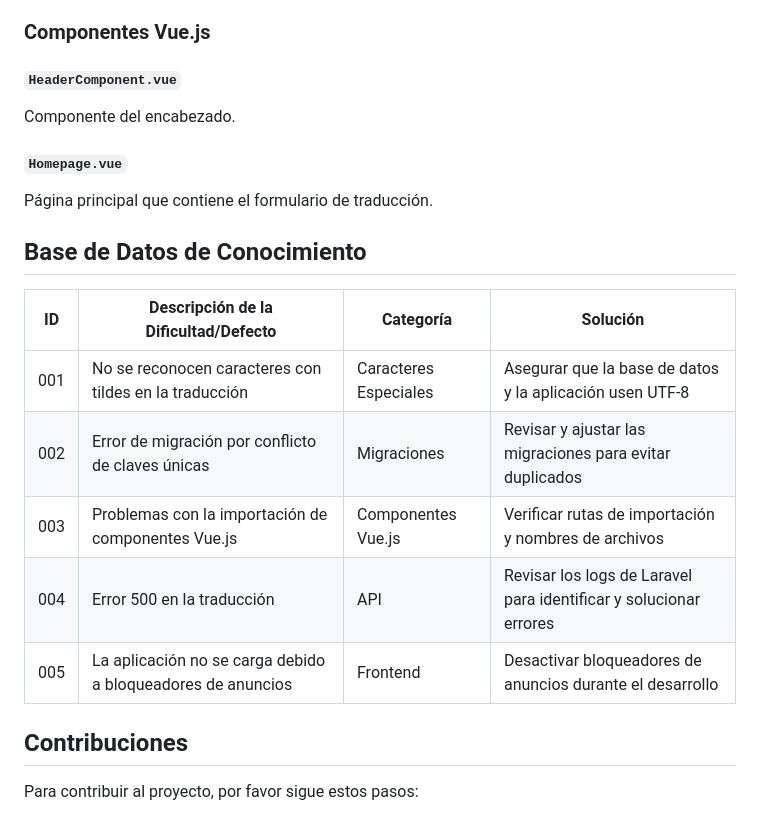
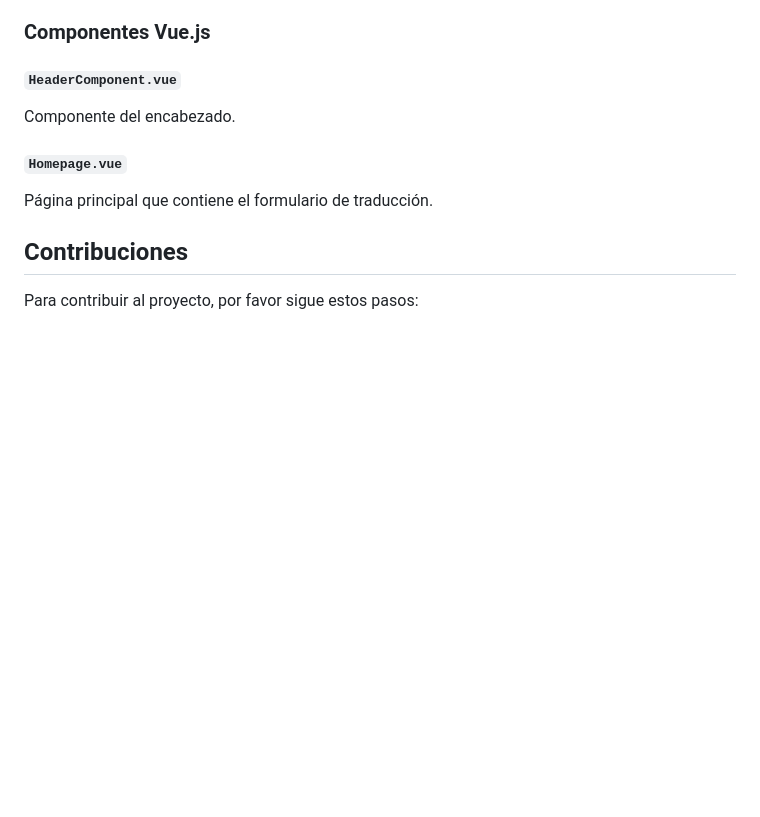
Before and after one commit to JoelPiuri/TraductorBrailleATexto, a Markdown page: README.md, the part around one of its changes. Drawn GitHub-style; blank space fills up the shorter version.

```diff
--- a/README.md
+++ b/README.md
@@ -129,16 +87,6 @@ Componente del encabezado.
 #### `Homepage.vue`
 Página principal que contiene el formulario de traducción.
 
-## Base de Datos de Conocimiento
-
-| ID  | Descripción de la Dificultad/Defecto                               | Categoría           | Solución                                               |
-|-----|-------------------------------------------------------------------|---------------------|--------------------------------------------------------|
-| 001 | No se reconocen caracteres con tildes en la traducción            | Caracteres Especiales| Asegurar que la base de datos y la aplicación usen UTF-8|
-| 002 | Error de migración por conflicto de claves únicas                 | Migraciones         | Revisar y ajustar las migraciones para evitar duplicados|
-| 003 | Problemas con la importación de componentes Vue.js                | Componentes Vue.js  | Verificar rutas de importación y nombres de archivos    |
-| 004 | Error 500 en la traducción                                         | API                 | Revisar los logs de Laravel para identificar y solucionar errores|
-| 005 | La aplicación no se carga debido a bloqueadores de anuncios       | Frontend            | Desactivar bloqueadores de anuncios durante el desarrollo|
-
 ## Contribuciones
 
 Para contribuir al proyecto, por favor sigue estos pasos:
```
Also changed, not shown: other parts of README.md (+0 -42 lines).
